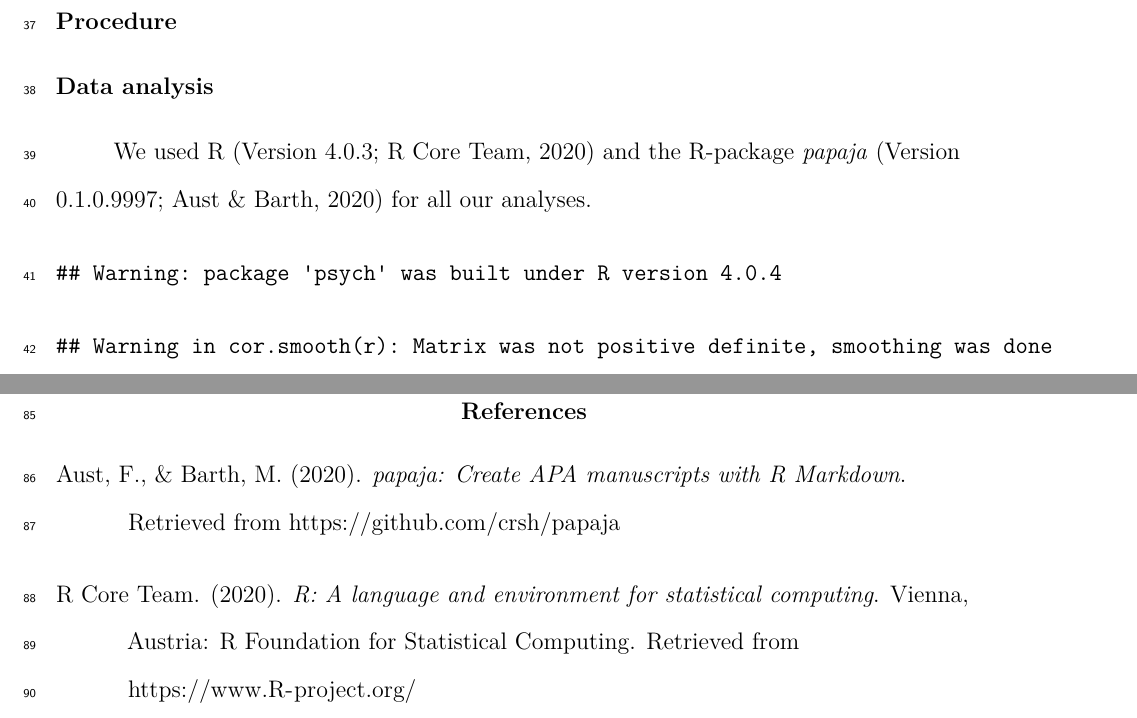
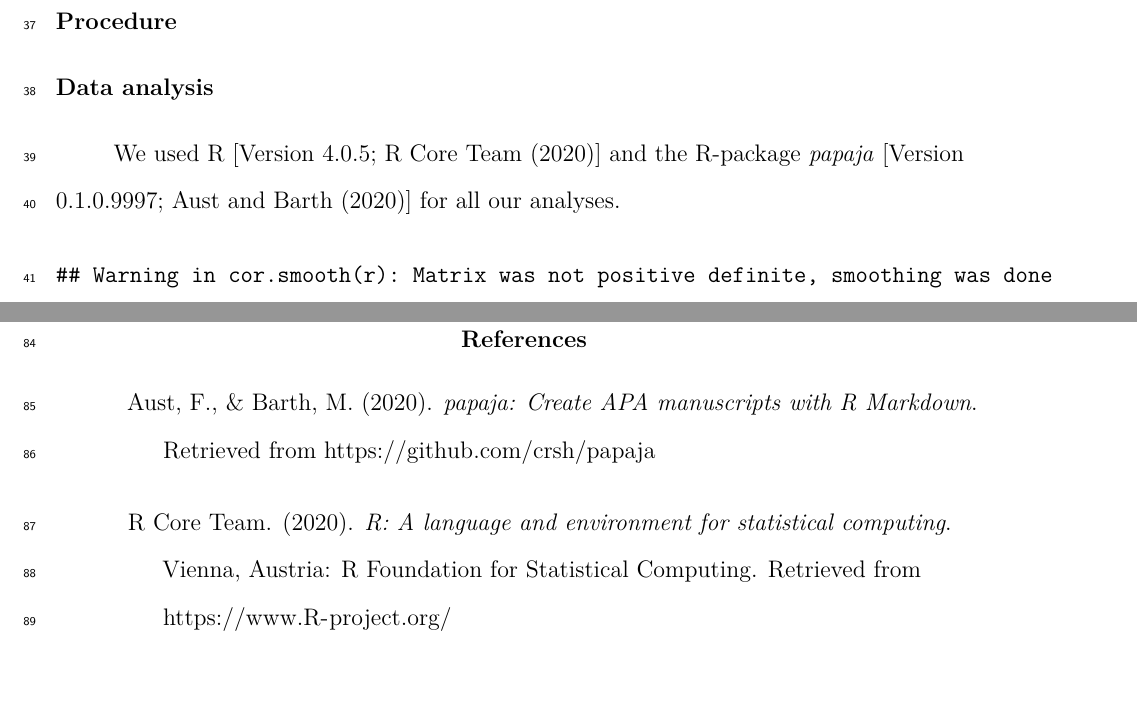
Before and after one commit to DiegoFigueiras/CTTvisual, a LaTeX paper (papaja-test.tex): two parts of pages 3 and 6 of 6, joined at a grey line, cut so that both start at the same text, the shorter picture padded with empty space. Compiled offline with pdfLaTeX.

```diff
--- a/papaja-test.tex
+++ b/papaja-test.tex
@@ -5,8 +5,8 @@
 \documentclass[
   english,
   man]{apa6}
+\usepackage{amsmath,amssymb}
 \usepackage{lmodern}
-\usepackage{amssymb,amsmath}
 \usepackage{ifxetex,ifluatex}
 \ifnum 0\ifxetex 1\fi\ifluatex 1\fi=0 % if pdftex
   \usepackage[T1]{fontenc}
@@ -44,7 +44,7 @@
   hidelinks,
   pdfcreator={LaTeX via pandoc}}
 \urlstyle{same} % disable monospaced font for URLs
-\usepackage{graphicx,grffile}
+\usepackage{graphicx}
 \makeatletter
 \def\maxwidth{\ifdim\Gin@nat@width>\linewidth\linewidth\else\Gin@nat@width\fi}
 \def\maxheight{\ifdim\Gin@nat@height>\textheight\textheight\else\Gin@nat@height\fi}
@@ -85,9 +85,9 @@
 
 % Create new environments so endfloat can handle them
 % \newenvironment{ltable}
-%   {\begin{landscape}\begin{center}\begin{threeparttable}}
-%   {\end{threeparttable}\end{center}\end{landscape}}
-\newenvironment{lltable}{\begin{landscape}\begin{center}\begin{ThreePartTable}}{\end{ThreePartTable}\end{center}\end{landscape}}
+%   {\begin{landscape}\centering\begin{threeparttable}}
+%   {\end{threeparttable}\end{landscape}}
+\newenvironment{lltable}{\begin{landscape}\centering\begin{ThreePartTable}}{\end{ThreePartTable}\end{landscape}}
 
 % Enables adjusting longtable caption width to table width
 % Solution found at http://golatex.de/longtable-mit-caption-so-breit-wie-die-tabelle-t15767.html
@@ -128,8 +128,34 @@
   \usepackage{polyglossia}
   \setmainlanguage[]{english}
 \else
-  \usepackage[shorthands=off,main=english]{babel}
+  \usepackage[main=english]{babel}
+% get rid of language-specific shorthands (see #6817):
+\let\LanguageShortHands\languageshorthands
+\def\languageshorthands#1{}
 \fi
+\ifluatex
+  \usepackage{selnolig}  % disable illegal ligatures
+\fi
+\newlength{\cslhangindent}
+\setlength{\cslhangindent}{1.5em}
+\newlength{\csllabelwidth}
+\setlength{\csllabelwidth}{3em}
+\newenvironment{CSLReferences}[2] % #1 hanging-ident, #2 entry spacing
+ {% don't indent paragraphs
+  \setlength{\parindent}{0pt}
+  % turn on hanging indent if param 1 is 1
+  \ifodd #1 \everypar{\setlength{\hangindent}{\cslhangindent}}\ignorespaces\fi
+  % set entry spacing
+  \ifnum #2 > 0
+  \setlength{\parskip}{#2\baselineskip}
+  \fi
+ }%
+ {}
+\usepackage{calc}
+\newcommand{\CSLBlock}[1]{#1\hfill\break}
+\newcommand{\CSLLeftMargin}[1]{\parbox[t]{\csllabelwidth}{#1}}
+\newcommand{\CSLRightInline}[1]{\parbox[t]{\linewidth - \csllabelwidth}{#1}\break}
+\newcommand{\CSLIndent}[1]{\hspace{\cslhangindent}#1}
 
 \title{The title}
 \author{First Author\textsuperscript{1} \& Diego Figueiras\textsuperscript{1,2}}
@@ -188,11 +214,7 @@
 \hypertarget{data-analysis}{%
 \subsection{Data analysis}\label{data-analysis}}
 
-We used R (Version 4.0.3; R Core Team, 2020) and the R-package \emph{papaja} (Version 0.1.0.9997; Aust \& Barth, 2020) for all our analyses.
-
-\begin{verbatim}
-## Warning: package 'psych' was built under R version 4.0.4
-\end{verbatim}
+We used R {[}Version 4.0.5; R Core Team (2020){]} and the R-package \emph{papaja} {[}Version 0.1.0.9997; Aust and Barth (2020){]} for all our analyses.
 
 \begin{verbatim}
 ## Warning in cor.smooth(r): Matrix was not positive definite, smoothing was done
@@ -273,11 +295,14 @@
 \setlength{\leftskip}{0.5in}
 
 \hypertarget{refs}{}
+\begin{CSLReferences}{1}{0}
 \leavevmode\hypertarget{ref-R-papaja}{}%
-Aust, F., \& Barth, M. (2020). \emph{papaja: Create APA manuscripts with R Markdown}. Retrieved from \url{https://github.com/crsh/papaja}
+Aust, F., \& Barth, M. (2020). \emph{{papaja}: {Create} {APA} manuscripts with {R Markdown}}. Retrieved from \url{https://github.com/crsh/papaja}
 
 \leavevmode\hypertarget{ref-R-base}{}%
 R Core Team. (2020). \emph{R: A language and environment for statistical computing}. Vienna, Austria: R Foundation for Statistical Computing. Retrieved from \url{https://www.R-project.org/}
+
+\end{CSLReferences}
 
 \endgroup
 
```
Also changed, not shown: papaja-test.pdf, papaja-test_files/figure-latex/visual-1.pdf, 1 other file.
